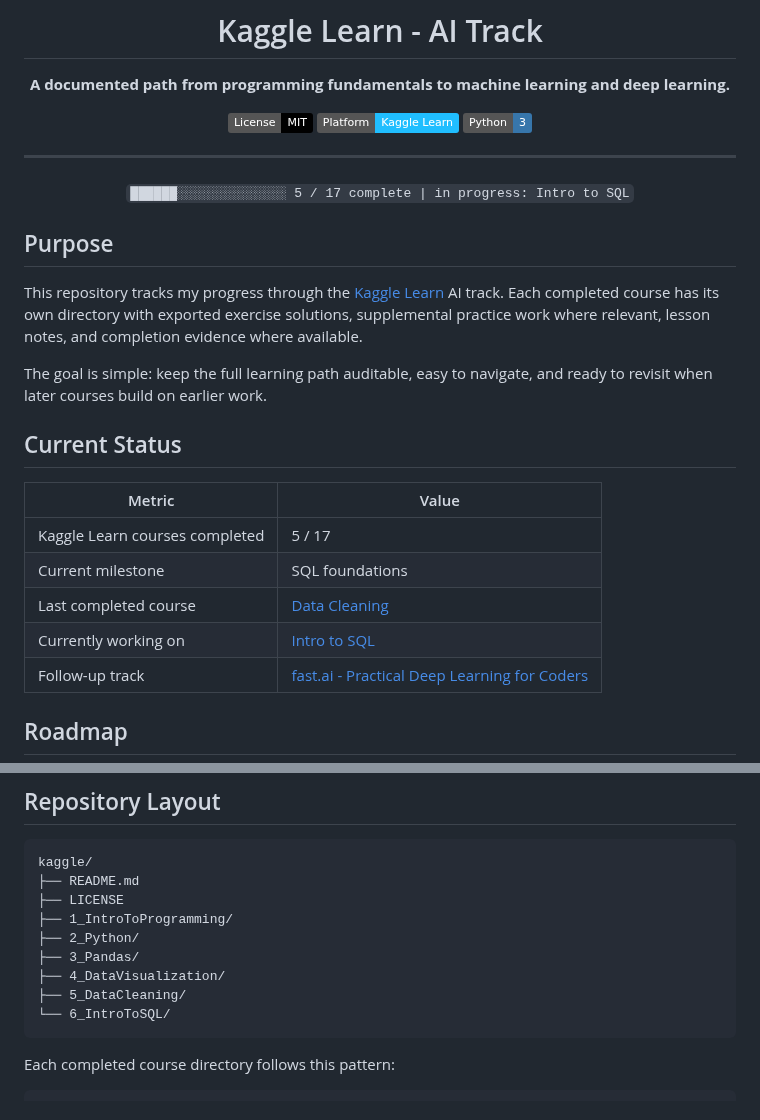
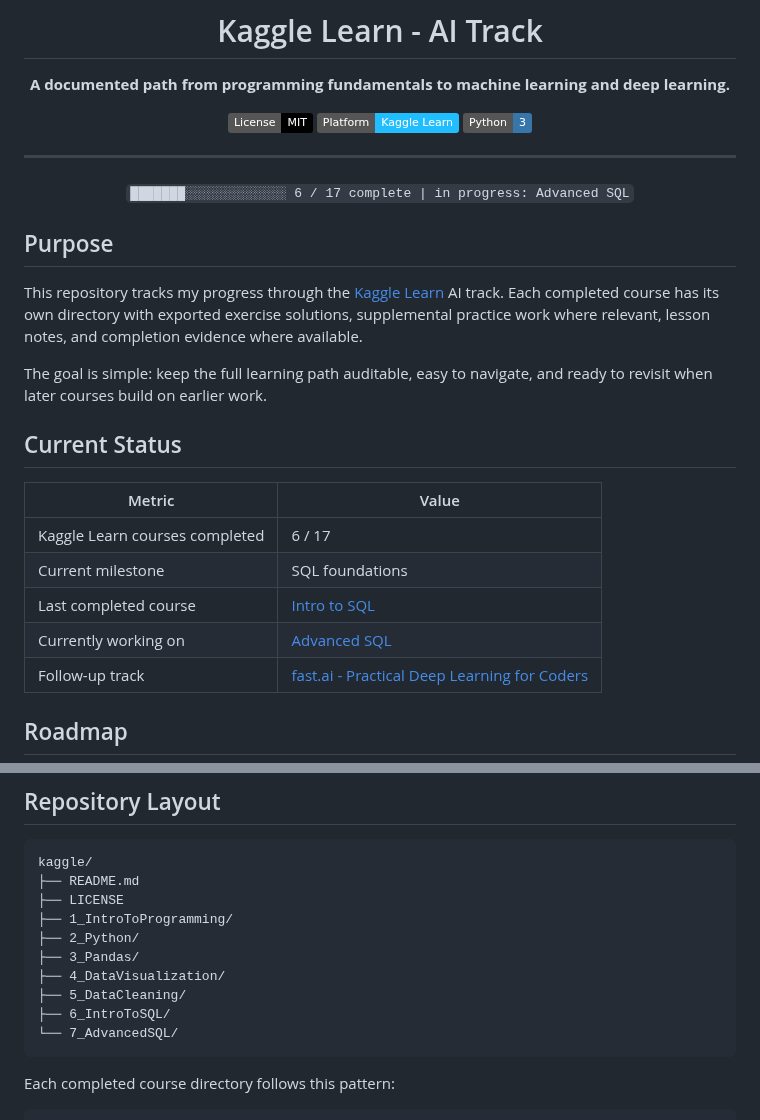
Before and after one commit to hoodrichpirobo/kaggle, a Markdown page: README.md, 2 parts joined by grey strips. Rendered like a GitHub page; badges without logos.

````diff
--- a/README.md
+++ b/README.md
@@ -10,7 +10,7 @@
 
 ---
 
-`██████░░░░░░░░░░░░░░ 5 / 17 complete | in progress: Intro to SQL`
+`███████░░░░░░░░░░░░░ 6 / 17 complete | in progress: Advanced SQL`
 
 </div>
 
@@ -24,10 +24,10 @@ The goal is simple: keep the full learning path auditable, easy to navigate, and
 
 | Metric | Value |
 |--------|-------|
-| Kaggle Learn courses completed | 5 / 17 |
+| Kaggle Learn courses completed | 6 / 17 |
 | Current milestone | SQL foundations |
-| Last completed course | [Data Cleaning](./5_DataCleaning/) |
-| Currently working on | [Intro to SQL](./6_IntroToSQL/) |
+| Last completed course | [Intro to SQL](./6_IntroToSQL/) |
+| Currently working on | [Advanced SQL](./7_AdvancedSQL/) |
 | Follow-up track | [fast.ai - Practical Deep Learning for Coders](https://course.fast.ai) |
 
 ## Roadmap
@@ -85,7 +85,8 @@ kaggle/
 ├── 3_Pandas/
 ├── 4_DataVisualization/
 ├── 5_DataCleaning/
-└── 6_IntroToSQL/
+├── 6_IntroToSQL/
+└── 7_AdvancedSQL/
 ```
 
 Each completed course directory follows this pattern:
````
Also changed, not shown: other parts of README.md (+2 -2 lines), 6_IntroToSQL/README.md (+13 -6 lines), 6_IntroToSQL/Cux Prada - Intro to SQL.png (added), 1 other file.
